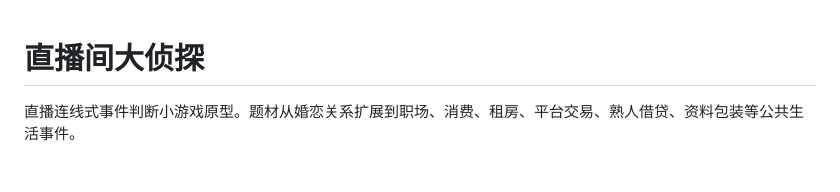
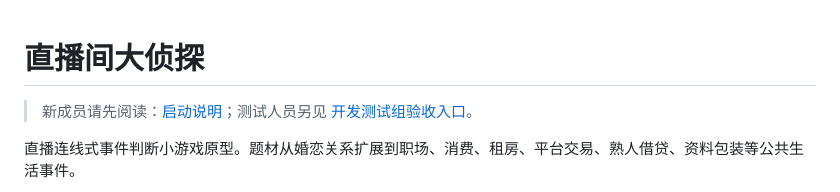
Before and after one commit to pkuoov/marriage, a Markdown page: README.md, the part around the change. GitHub-like rendering; blank space fills up the shorter version.

Commit message:
docs: add developer and QA startup guide

```diff
--- a/README.md
+++ b/README.md
@@ -1,4 +1,6 @@
 # 直播间大侦探
+
+> 新成员请先阅读：[启动说明](docs/startup-guide.md)；测试人员另见 [开发测试组验收入口](docs/qa-test-guide.md)。
 
 直播连线式事件判断小游戏原型。题材从婚恋关系扩展到职场、消费、租房、平台交易、熟人借贷、资料包装等公共生活事件。
 
```
Also changed, not shown: docs/startup-guide.md (added, +141 -0 lines).
